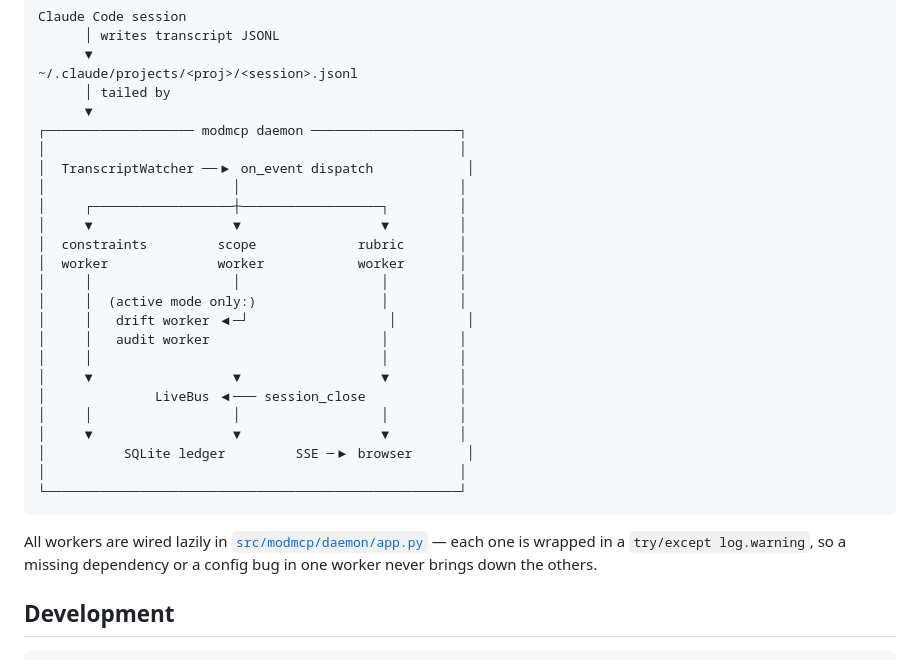
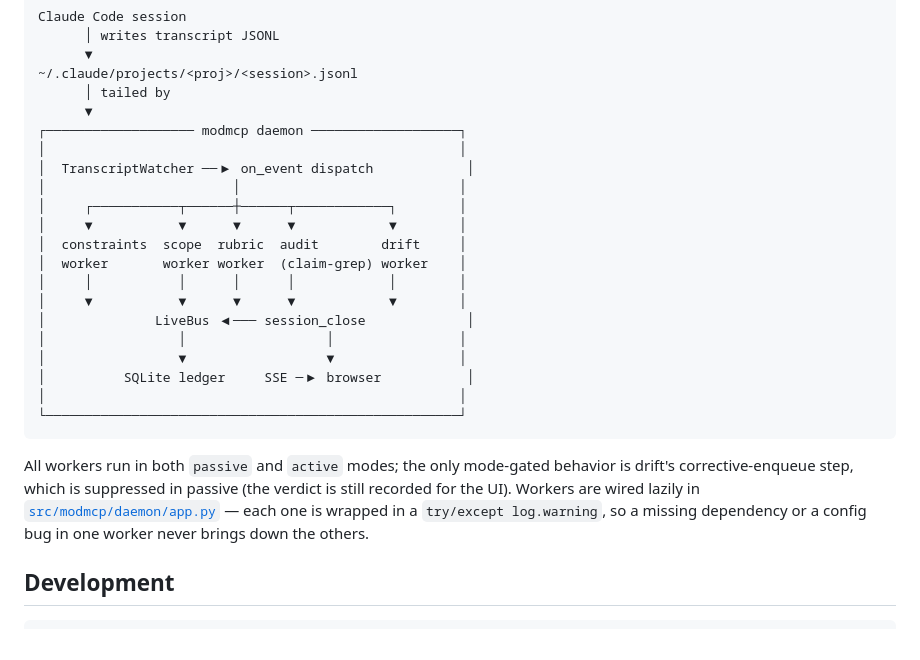
Before and after one commit to bifurcatelabs/tailward, a Markdown page: README.md, the part around the change. Rendered like a GitHub page.

Commit message:
docs(readme,proposal): align architecture diagram + IPC reference with shipped daemon
- README.md: drift and audit workers were labeled "(active mode only)"
  but both are wired unconditionally in daemon/app.py; only drift's
  corrective-enqueue step is mode-gated. Diagram redrawn with both in
  the always-on row, with a note clarifying the actual gate.
- V1 Proposal.md: header now flags that the shipped UserPromptSubmit
  hook talks to the daemon over HTTP on 127.0.0.1:<port>, not via
  daemon.sock as the historical spec described.

Co-Authored-By: Claude Opus 4.7 (1M context) <noreply@anthropic.com>

````diff
--- a/README.md
+++ b/README.md
@@ -364,25 +364,21 @@ Claude Code session
 │                                                     │
 │  TranscriptWatcher ──▶ on_event dispatch            │
 │                        │                            │
-│     ┌──────────────────┼──────────────────┐         │
-│     ▼                  ▼                  ▼         │
-│  constraints         scope             rubric       │
-│  worker              worker            worker       │
-│     │                  │                  │         │
-│     │  (active mode only:)                │         │
-│     │   drift worker ◀─┘                  │         │
-│     │   audit worker                      │         │
-│     │                                     │         │
-│     ▼                  ▼                  ▼         │
-│              LiveBus ◀─── session_close            │
-│     │                  │                  │         │
-│     ▼                  ▼                  ▼         │
-│          SQLite ledger         SSE ─▶ browser       │
+│     ┌───────────┬──────┼──────┬────────────┐        │
+│     ▼           ▼      ▼      ▼            ▼        │
+│  constraints  scope  rubric  audit        drift     │
+│  worker       worker worker  (claim-grep) worker    │
+│     │           │      │      │            │        │
+│     ▼           ▼      ▼      ▼            ▼        │
+│              LiveBus ◀─── session_close             │
+│                 │                  │                │
+│                 ▼                  ▼                │
+│          SQLite ledger     SSE ─▶ browser           │
 │                                                     │
 └─────────────────────────────────────────────────────┘
 ```
 
-All workers are wired lazily in [`src/modmcp/daemon/app.py`](src/modmcp/daemon/app.py) — each one is wrapped in a `try/except log.warning`, so a missing dependency or a config bug in one worker never brings down the others.
+All workers run in both `passive` and `active` modes; the only mode-gated behavior is drift's corrective-enqueue step, which is suppressed in passive (the verdict is still recorded for the UI). Workers are wired lazily in [`src/modmcp/daemon/app.py`](src/modmcp/daemon/app.py) — each one is wrapped in a `try/except log.warning`, so a missing dependency or a config bug in one worker never brings down the others.
 
 ## Development
 
````
Also changed, not shown: V1 Proposal.md (+5 -1 lines).
